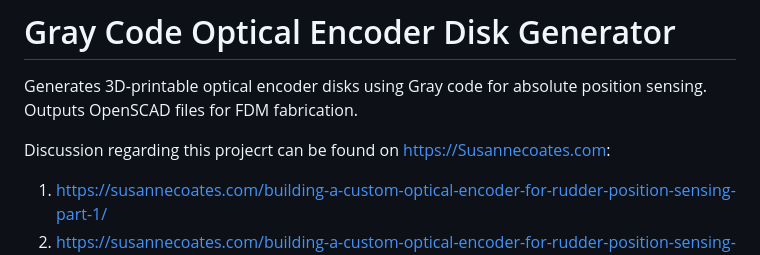
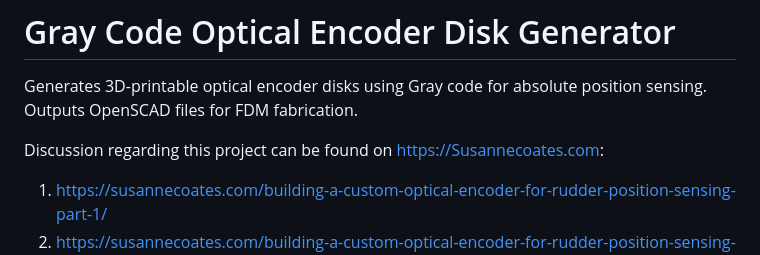
Before and after one commit to susannecoates/gray-encoder-disk-generator, a Markdown page: README.md, the part around the change. GitHub-like rendering.

Commit message:
Modified documentation

```diff
--- a/README.md
+++ b/README.md
@@ -2,7 +2,7 @@
 
 Generates 3D-printable optical encoder disks using Gray code for absolute position sensing. Outputs OpenSCAD files for FDM fabrication.
 
-Discussion regarding this projecrt can be found on https://Susannecoates.com:
+Discussion regarding this project can be found on https://Susannecoates.com:
 1. https://susannecoates.com/building-a-custom-optical-encoder-for-rudder-position-sensing-part-1/
 2. https://susannecoates.com/building-a-custom-optical-encoder-for-rudder-position-sensing-part-2/
 
```
